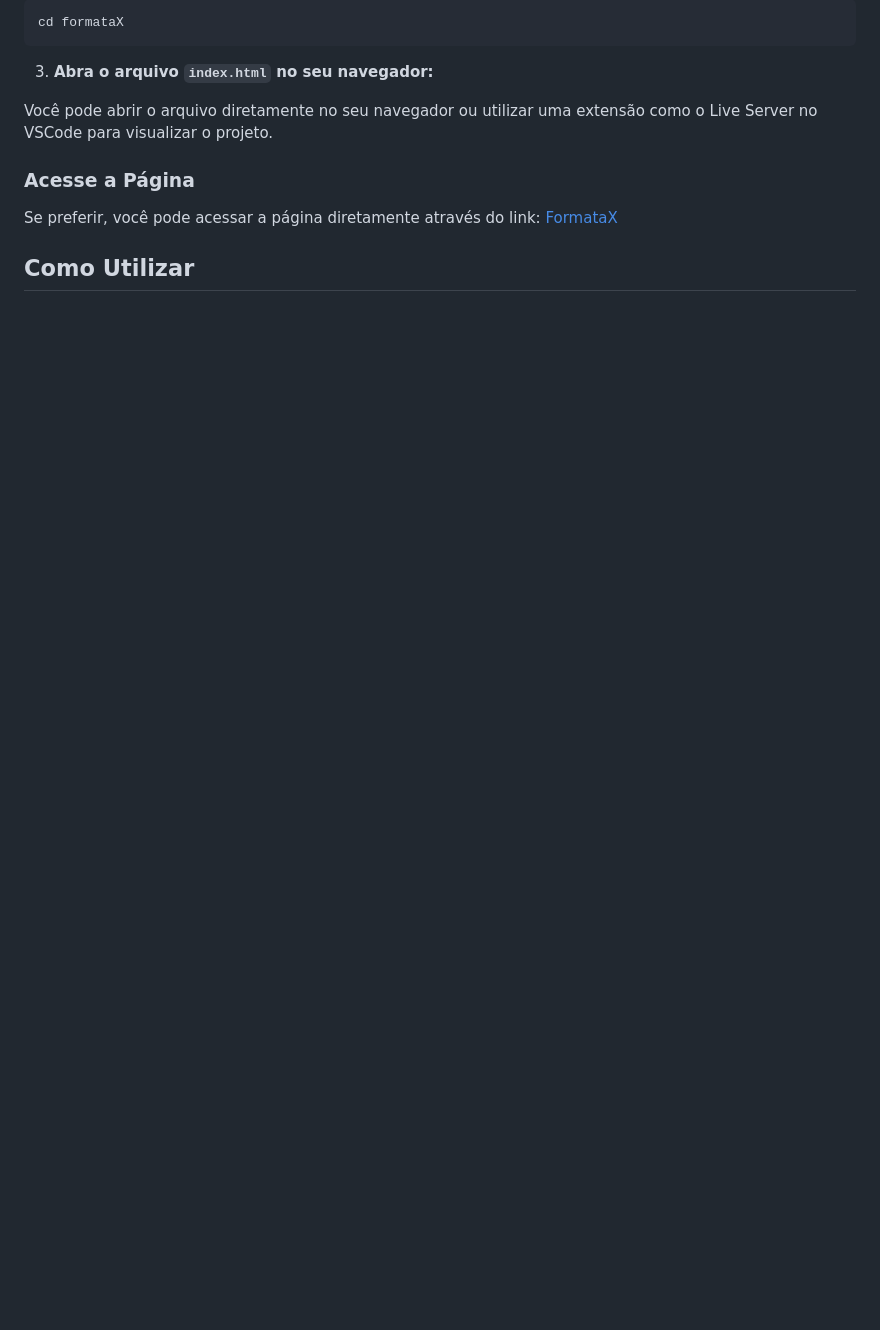
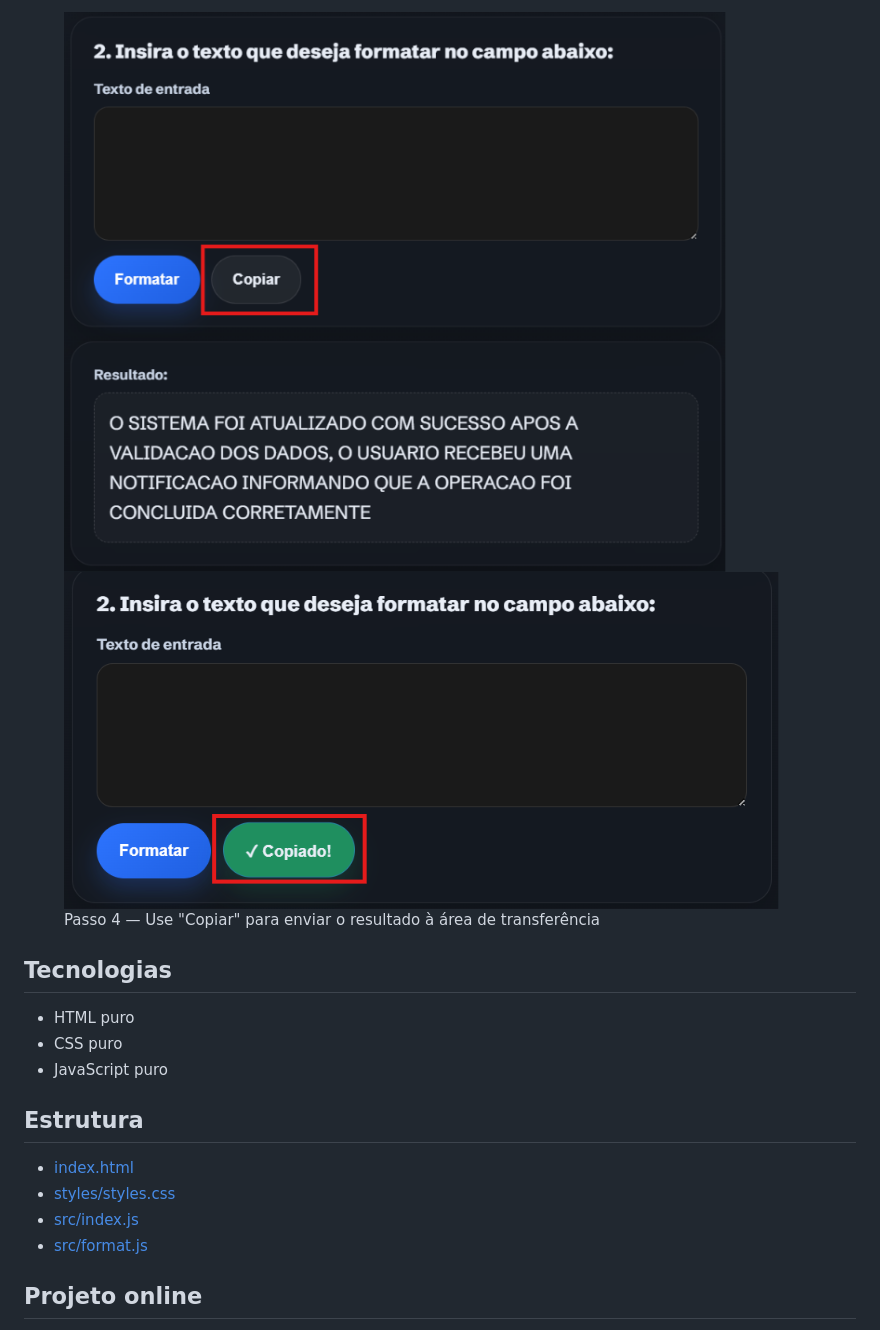
Before and after one commit to guilherme-messias/formataX, a Markdown page: README.md, the part around one of its changes. Drawn GitHub-style; pictures changed too: img/how-to-use/step-4.png, img/how-to-use/step-5.png (added); blank space fills up the shorter version.

````diff
--- a/README.md
+++ b/README.md
@@ -26,15 +40,22 @@ git clone git@github.com:guilherme-messias/formataX.git
 
-```bash
-cd formataX
-```
+<figure>
+  <img src="img/how-to-use/step-4.png" alt="Passo 4: Botão copiar">
+  <img src="img/how-to-use/step-5.png" alt="Passo 5: Botão copiar">
+  <figcaption>Passo 4 — Use "Copiar" para enviar o resultado à área de transferência</figcaption>
+</figure>
 
-3. **Abra o arquivo `index.html` no seu navegador:**
+## Tecnologias
 
-Você pode abrir o arquivo diretamente no seu navegador ou utilizar uma extensão como o Live Server no VSCode para visualizar o projeto.
+- HTML puro
+- CSS puro
+- JavaScript puro
 
-### Acesse a Página
+## Estrutura
 
-Se preferir, você pode acessar a página diretamente através do link: [FormataX](https://guilherme-messias.github.io/formataX/)
+- [index.html](index.html)
+- [styles/styles.css](styles/styles.css)
+- [src/index.js](src/index.js)
+- [src/format.js](src/format.js)
 
-## Como Utilizar
+## Projeto online
 
````
Also changed, not shown: other parts of README.md (+28 -42 lines), img/how-to-use/step-1.png, img/how-to-use/step-2.png, img/how-to-use/step-3.png.
